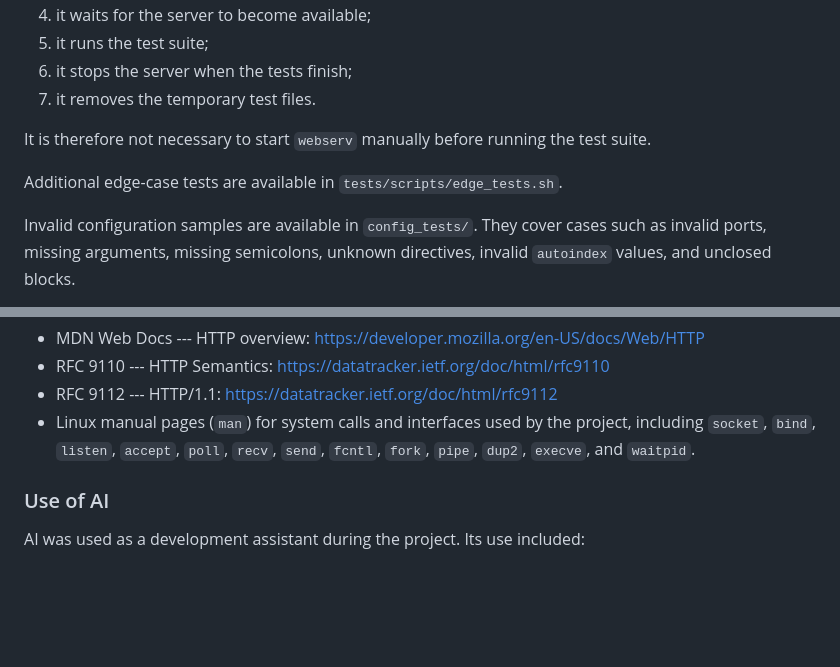
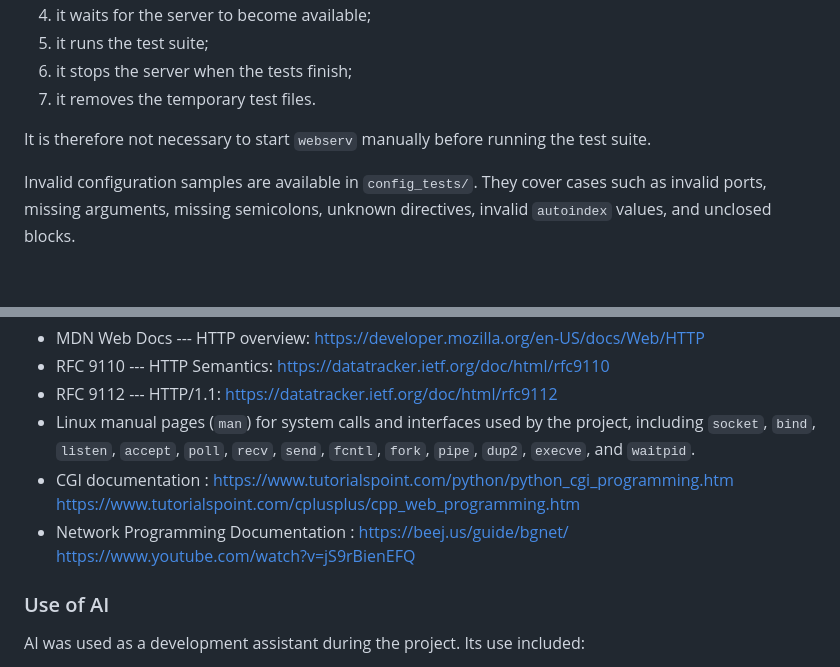
Before and after one commit to CaliCode42/webserv, a Markdown page: README.md, 2 parts joined by grey strips. Rendered like a GitHub page; blank space fills up the shorter version.

Commit message:
Update README.md
Removed references to additional edge-case tests and updated documentation links.

```diff
--- a/README.md
+++ b/README.md
@@ -219,9 +219,6 @@ The script handles the test lifecycle automatically:
 It is therefore not necessary to start `webserv` manually before running
 the test suite.
 
-Additional edge-case tests are available in
-`tests/scripts/edge_tests.sh`.
-
 Invalid configuration samples are available in `config_tests/`. They
 cover cases such as invalid ports, missing arguments, missing
 semicolons, unknown directives, invalid `autoindex` values, and unclosed
@@ -275,6 +272,12 @@ system interfaces involved in the project:
     the project, including `socket`, `bind`, `listen`, `accept`, `poll`,
     `recv`, `send`, `fcntl`, `fork`, `pipe`, `dup2`, `execve`, and
     `waitpid`.
+-    CGI documentation :
+     https://www.tutorialspoint.com/python/python_cgi_programming.htm
+     https://www.tutorialspoint.com/cplusplus/cpp_web_programming.htm
+-    Network Programming Documentation :
+     https://beej.us/guide/bgnet/
+     https://www.youtube.com/watch?v=jS9rBienEFQ
 
 ### Use of AI
 
```
